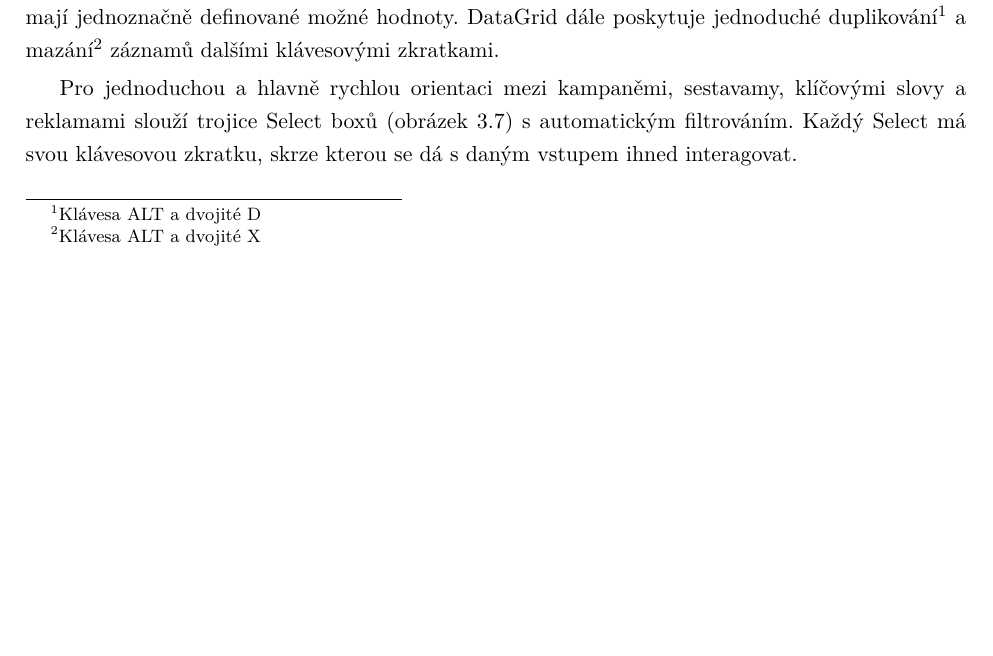
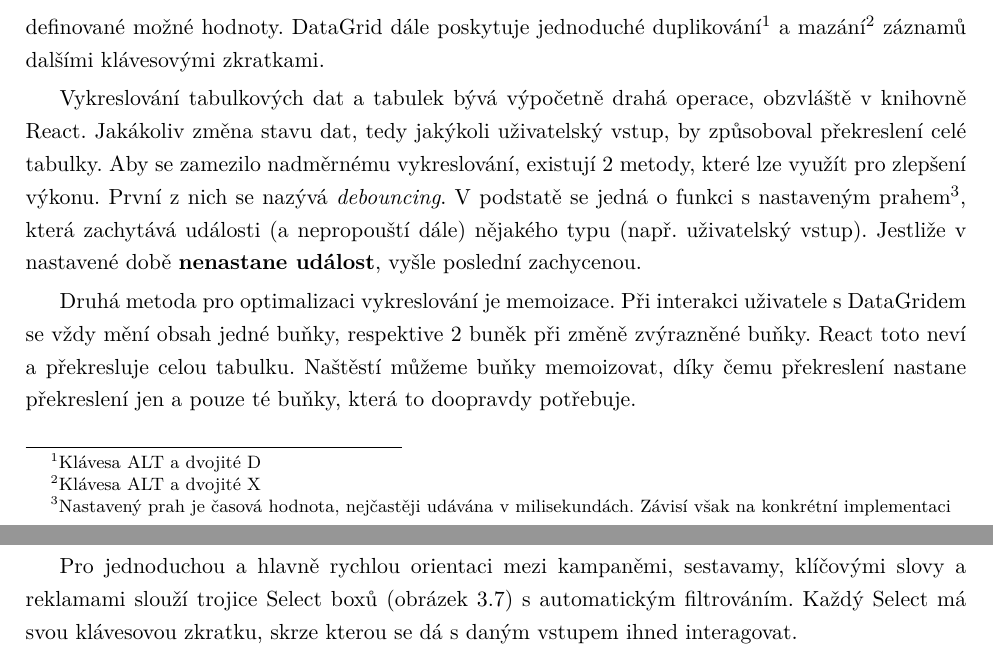
Before and after one commit to LukMRVC/ad-campaign-manager-docs, a LaTeX thesis (document.tex, which reads Chapters/Implementation.tex): part of page 14 of 20 before the commit and two parts of pages 15 and 16 of 20 after it, the two joined at a grey line, cut so that both start at the same text, the shorter picture padded with empty space. Compiled offline with pdfLaTeX.

Commit message:
More talk about react

```diff
--- a/Chapters/Implementation.tex
+++ b/Chapters/Implementation.tex
@@ -97,6 +103,15 @@ Ta jako svůj vstup vyžaduje definici jednotlivých sloupců
 a pak samotná data. Definice sloupců obsahuje jeho datový typ, případně taky seznam možností, ze kterých si uživatel bude moct vybrat svou požadovanou hodnotu.
 Tato funkcionalita je znázorněna na obrázku \ref{fig:cell-choices} a jeji využití spočívá převážně u sloupců, jenž mají jednoznačně definované možné hodnoty. DataGrid
 dále poskytuje jednoduché duplikování\footnote{Klávesa ALT a dvojité D} a mazání\footnote{Klávesa ALT a dvojité X} záznamů dalšími klávesovými zkratkami.
+
+Vykreslování tabulkových dat a tabulek bývá výpočetně drahá operace, obzvláště v knihovně React. Jakákoliv změna stavu dat, tedy jakýkoli uživatelský vstup, by způsoboval
+překreslení celé tabulky. Aby se zamezilo nadměrnému vykreslování, existují 2 metody, které lze využít pro zlepšení výkonu. První z nich se nazývá \emph{debouncing}. V podstatě se jedná
+o funkci s nastaveným prahem\footnote{Nastavený prah je časová hodnota, nejčastěji udávána v milisekundách. Závisí však na konkrétní implementaci},
+která zachytává události (a nepropouští dále) nějakého typu (např. uživatelský vstup). Jestliže v nastavené době \textbf{nenastane událost}, vyšle poslední zachycenou.
+
+Druhá metoda pro optimalizaci vykreslování je memoizace. Při interakci uživatele s DataGridem se vždy mění obsah jedné buňky, respektive 2 buněk při změně zvýrazněné buňky.
+React toto neví a překresluje celou tabulku. Naštěstí můžeme buňky memoizovat, díky čemu překreslení nastane překreslení jen a pouze té buňky, která to doopravdy potřebuje.
+
 
 \begin{figure}
     \begin{minipage}{.5\textwidth}
```
Also changed, not shown: Chapters/Implementation.tex (9 more changed lines).
